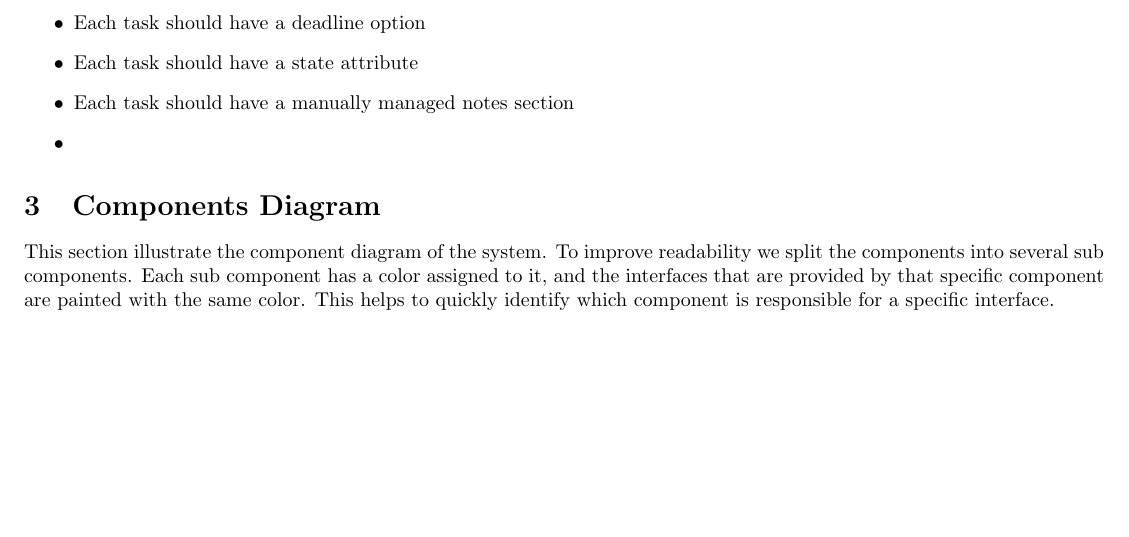
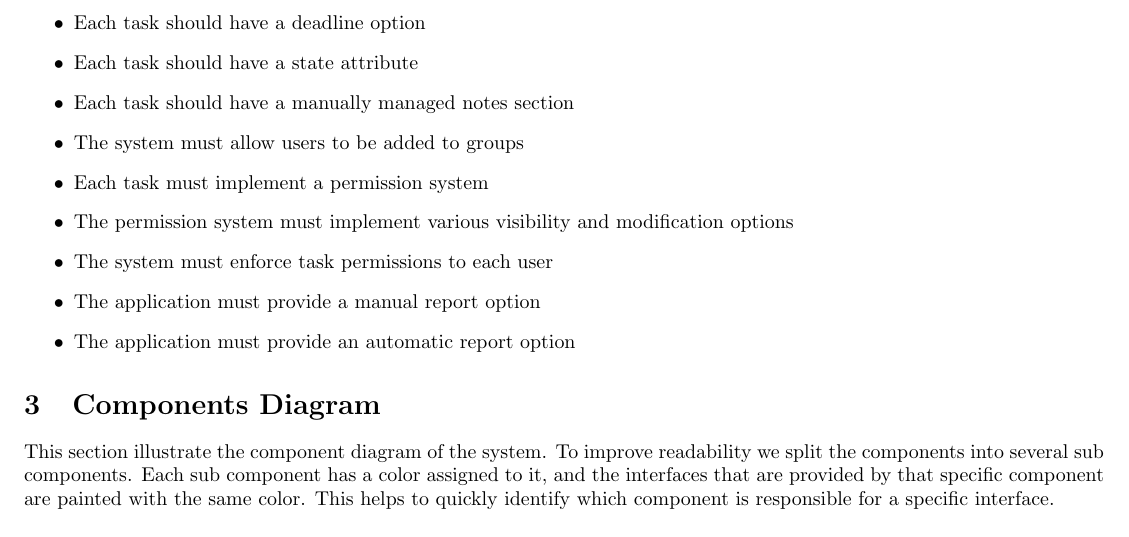
Before and after one commit to lucaSartore/MindMerge, a LaTeX document (deliverable_1/d1.tex): part of page 2 of 10 before the commit and part of page 2 of 11 after it, cut so that both start at the same text, the shorter picture padded with empty space. Compiled offline with pdfLaTeX.

Commit message:
modified func req

```diff
--- a/deliverable_1/d1.tex
+++ b/deliverable_1/d1.tex
@@ -46,7 +46,12 @@
     \item Each task should have a deadline option
     \item Each task should have a state attribute
     \item Each task should have a manually managed notes section
-    \item
+    \item The system must allow users to be added to groups
+    \item Each task must implement a permission system
+    \item The permission system must implement various visibility and modification options
+    \item The system must enforce task permissions to each user
+    \item The application must provide a manual report option
+    \item The application must provide an automatic report option
 \end{itemize}
 
 \section{Components Diagram}
```
